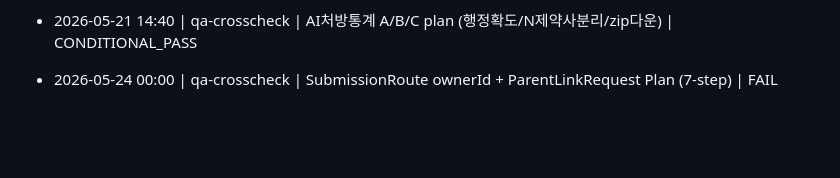
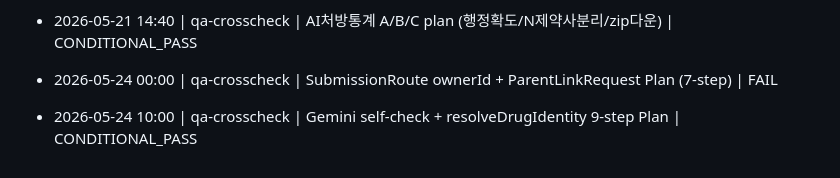
Before and after one commit to foggia890919-bit/123, a Markdown page: .claude/PROGRESS.md, the part around the change. Drawn GitHub-style; blank space fills up the shorter version.

Commit message:
chore: log QA cross-check CONDITIONAL_PASS for 9-step cross-validation plan
https://claude.ai/code/session_011M5QmGnCBukW16P4AZYoHw

```diff
--- a/.claude/PROGRESS.md
+++ b/.claude/PROGRESS.md
@@ -99,3 +99,5 @@ CREATE INDEX IF NOT EXISTS "UserClient_isRateTarget_idx"        ON "UserClient"(
 - 2026-05-21 14:40 | qa-crosscheck | AI처방통계 A/B/C plan (행정확도/N제약사분리/zip다운) | CONDITIONAL_PASS
 
 - 2026-05-24 00:00 | qa-crosscheck | SubmissionRoute ownerId + ParentLinkRequest Plan (7-step) | FAIL
+
+- 2026-05-24 10:00 | qa-crosscheck | Gemini self-check + resolveDrugIdentity 9-step Plan | CONDITIONAL_PASS
```
